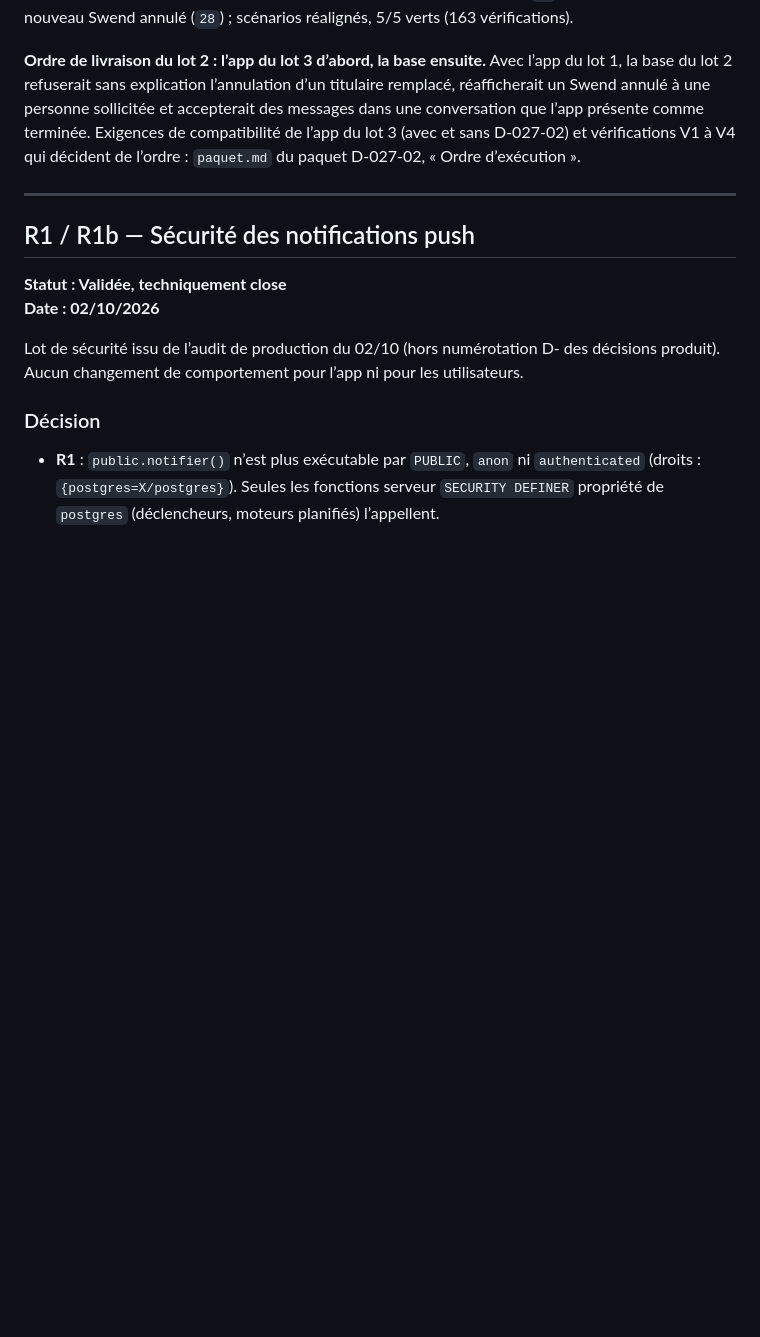
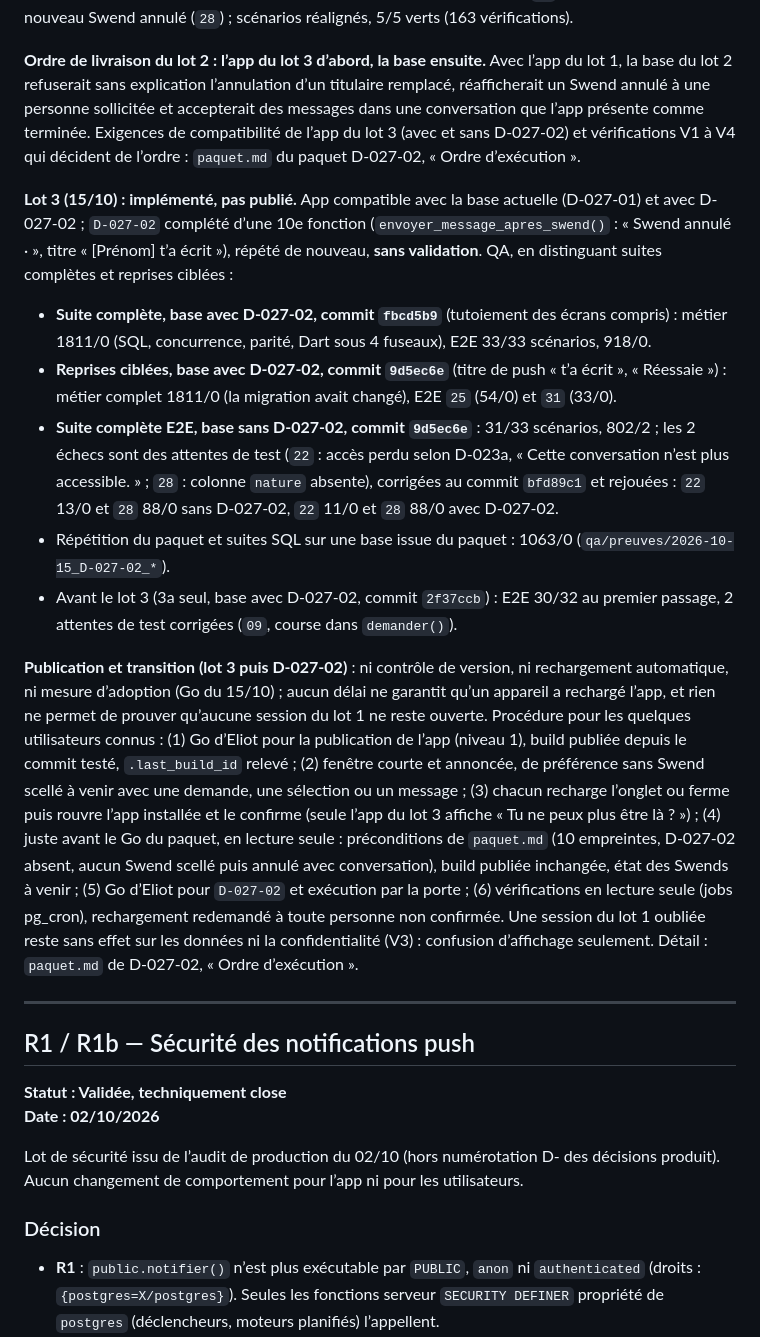
Before and after one commit to kevinarner/le_pacte, a Markdown page: DECISIONS.md, the part around the change. GitHub-like rendering; blank space fills up the shorter version.

Commit message:
Documentation du lot 3 : résultats QA par base et par commit, procédure de publication et de transition
Co-Authored-By: Claude Opus 5.5 <noreply@anthropic.com>
Claude-Session: https://claude.ai/code/session_01UmfkpbaZni2oTPhaWkb46o

```diff
--- a/DECISIONS.md
+++ b/DECISIONS.md
@@ -744,6 +744,15 @@ Lot 1 : **en production depuis le 15/10/2026**. App du lot 1 publiée le 13/10 (
 
 **Ordre de livraison du lot 2 : l’app du lot 3 d’abord, la base ensuite.** Avec l’app du lot 1, la base du lot 2 refuserait sans explication l’annulation d’un titulaire remplacé, réafficherait un Swend annulé à une personne sollicitée et accepterait des messages dans une conversation que l’app présente comme terminée. Exigences de compatibilité de l’app du lot 3 (avec et sans D-027-02) et vérifications V1 à V4 qui décident de l’ordre : `paquet.md` du paquet D-027-02, « Ordre d’exécution ».
 
+**Lot 3 (15/10) : implémenté, pas publié.** App compatible avec la base actuelle (D-027-01) et avec D-027-02 ; `D-027-02` complété d’une 10e fonction (`envoyer_message_apres_swend()` : « Swend annulé · », titre « [Prénom] t’a écrit »), répété de nouveau, **sans validation**. QA, en distinguant suites complètes et reprises ciblées :
+- **Suite complète, base avec D-027-02, commit `fbcd5b9`** (tutoiement des écrans compris) : métier 1811/0 (SQL, concurrence, parité, Dart sous 4 fuseaux), E2E 33/33 scénarios, 918/0.
+- **Reprises ciblées, base avec D-027-02, commit `9d5ec6e`** (titre de push « t’a écrit », « Réessaie ») : métier complet 1811/0 (la migration avait changé), E2E `25` (54/0) et `31` (33/0).
+- **Suite complète E2E, base sans D-027-02, commit `9d5ec6e`** : 31/33 scénarios, 802/2 ; les 2 échecs sont des attentes de test (`22` : accès perdu selon D-023a, « Cette conversation n’est plus accessible. » ; `28` : colonne `nature` absente), corrigées au commit `bfd89c1` et rejouées : `22` 13/0 et `28` 88/0 sans D-027-02, `22` 11/0 et `28` 88/0 avec D-027-02.
+- Répétition du paquet et suites SQL sur une base issue du paquet : 1063/0 (`qa/preuves/2026-10-15_D-027-02_*`).
+- Avant le lot 3 (3a seul, base avec D-027-02, commit `2f37ccb`) : E2E 30/32 au premier passage, 2 attentes de test corrigées (`09`, course dans `demander()`).
+
+**Publication et transition (lot 3 puis D-027-02)** : ni contrôle de version, ni rechargement automatique, ni mesure d’adoption (Go du 15/10) ; aucun délai ne garantit qu’un appareil a rechargé l’app, et rien ne permet de prouver qu’aucune session du lot 1 ne reste ouverte. Procédure pour les quelques utilisateurs connus : (1) Go d’Eliot pour la publication de l’app (niveau 1), build publiée depuis le commit testé, `.last_build_id` relevé ; (2) fenêtre courte et annoncée, de préférence sans Swend scellé à venir avec une demande, une sélection ou un message ; (3) chacun recharge l’onglet ou ferme puis rouvre l’app installée et le confirme (seule l’app du lot 3 affiche « Tu ne peux plus être là ? ») ; (4) juste avant le Go du paquet, en lecture seule : préconditions de `paquet.md` (10 empreintes, D-027-02 absent, aucun Swend scellé puis annulé avec conversation), build publiée inchangée, état des Swends à venir ; (5) Go d’Eliot pour `D-027-02` et exécution par la porte ; (6) vérifications en lecture seule (jobs pg_cron), rechargement redemandé à toute personne non confirmée. Une session du lot 1 oubliée reste sans effet sur les données ni la confidentialité (V3) : confusion d’affichage seulement. Détail : `paquet.md` de D-027-02, « Ordre d’exécution ».
+
 ---
 
 ## R1 / R1b — Sécurité des notifications push
```
Also changed, not shown: PRODUCT_STATUS.md (+1 -0 lines), 1 other file.
